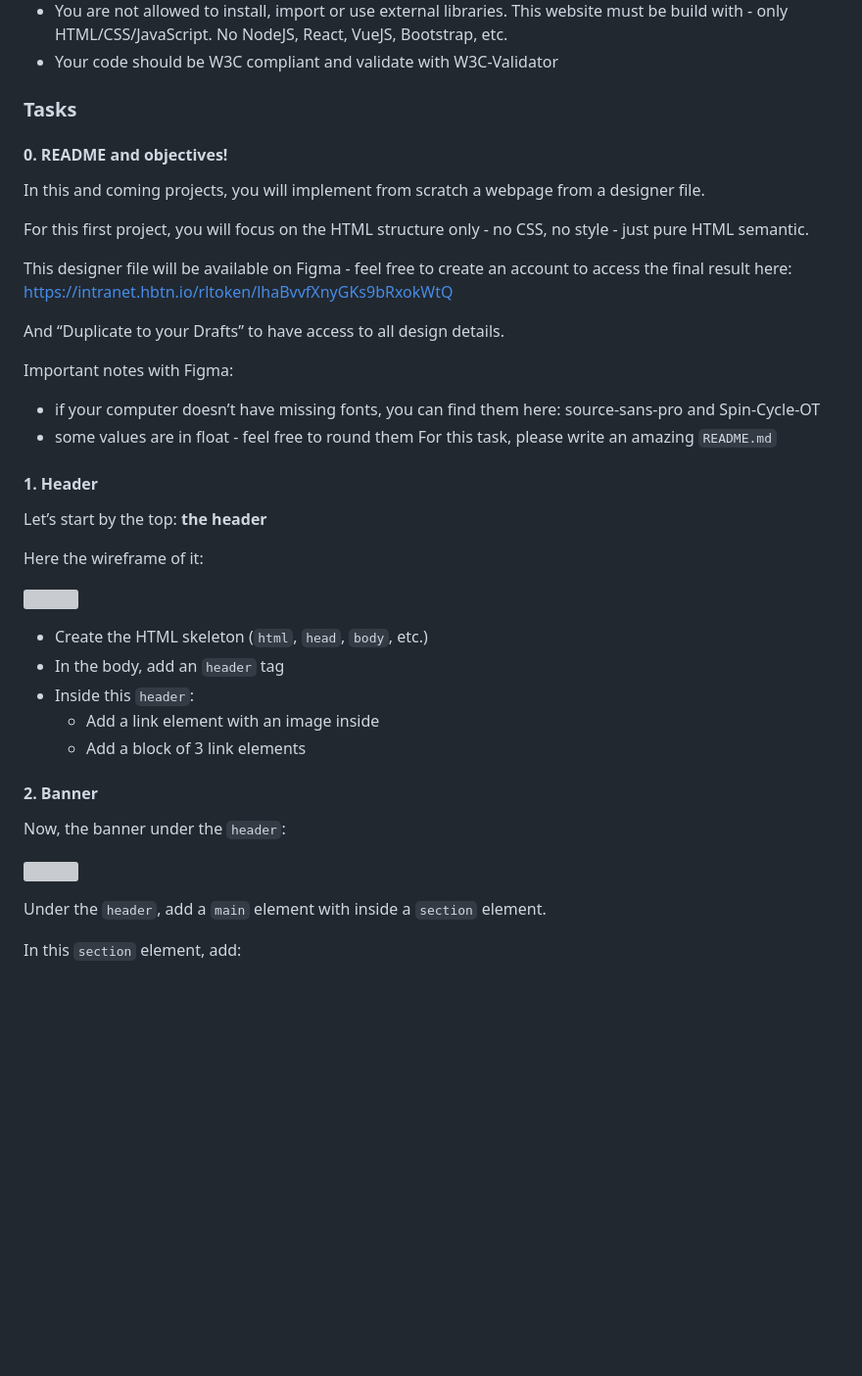
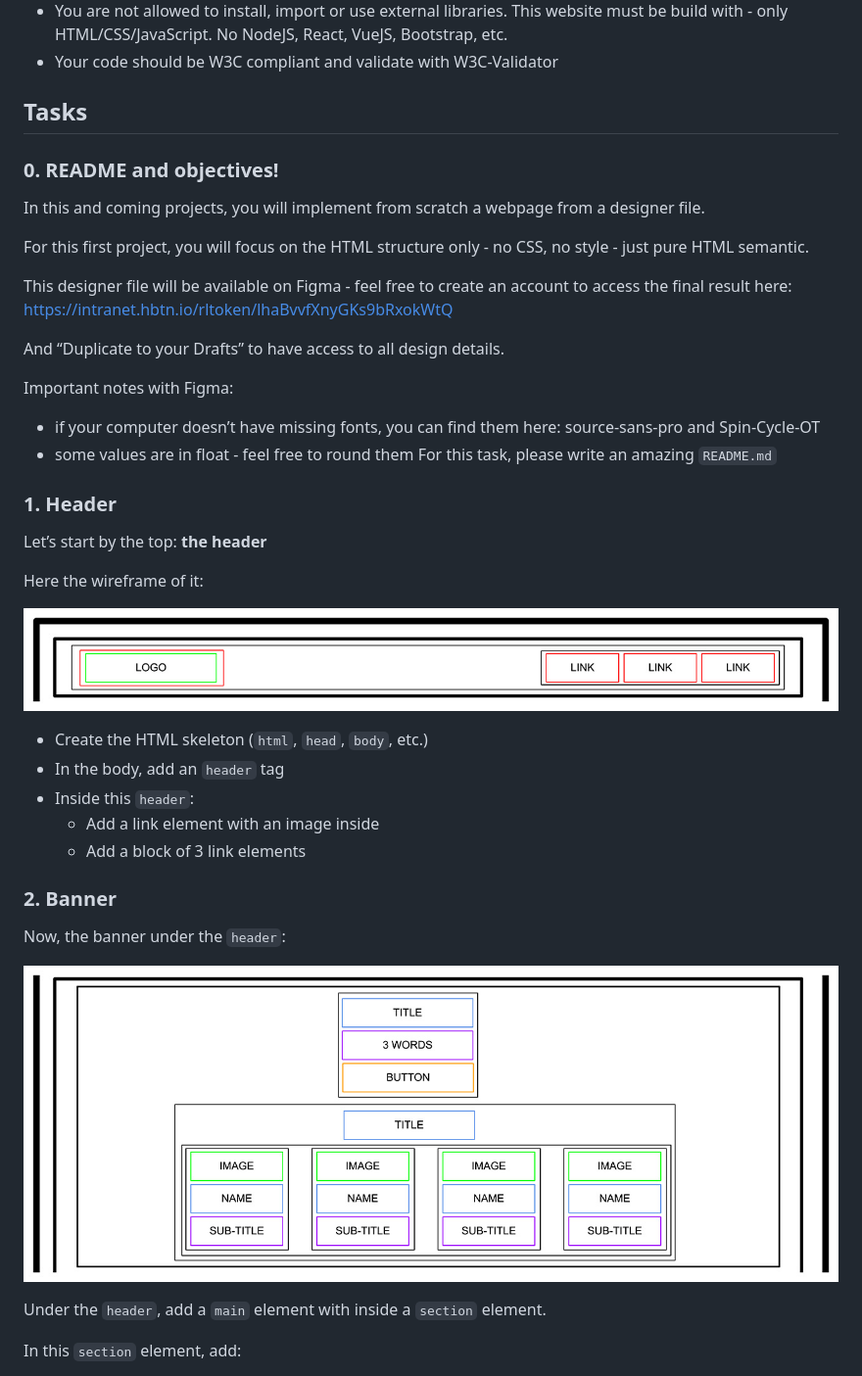
Before and after one commit to benjaminvandammeholberton/holbertonschool-web-development, a Markdown page: html_advanced/README.md, the part around one of its changes. Shown at 98% size. GitHub-like rendering; blank space fills up the shorter version; grey boxes are pictures that could not be loaded.

Commit message:
Update: README file

```diff
--- a/html_advanced/README.md
+++ b/html_advanced/README.md
@@ -20,9 +21,9 @@
 - You are not allowed to install, import or use external libraries. This website must be build with - only HTML/CSS/JavaScript. No NodeJS, React, VueJS, Bootstrap, etc.
 - Your code should be W3C compliant and validate with W3C-Validator
 
-### Tasks
+## Tasks
 
-#### 0. README and objectives!
+### 0. README and objectives!
 
 In this and coming projects, you will implement from scratch a webpage from a designer file.
 
@@ -38,13 +39,13 @@ Important notes with Figma:
 - some values are in float - feel free to round them
   For this task, please write an amazing `README.md`
 
-#### 1. Header
+### 1. Header
 
 Let’s start by the top: **the header**
 
 Here the wireframe of it:
 
-![](./images/img1.jpeg)
+![](/images/img1.jpeg)
 
 - Create the HTML skeleton (`html`, `head`, `body`, etc.)
 - In the body, add an `header` tag
@@ -52,11 +53,11 @@ Here the wireframe of it:
   - Add a link element with an image inside
   - Add a block of 3 link elements
 
-#### 2. Banner
+### 2. Banner
 
 Now, the banner under the `header`:
 
-![](./images/img2.jpeg)
+![](/images/img2.jpeg)
 
 Under the `header`, add a `main` element with inside a `section` element.
 
```
Also changed, not shown: other parts of html_advanced/README.md (+11 -10 lines).
